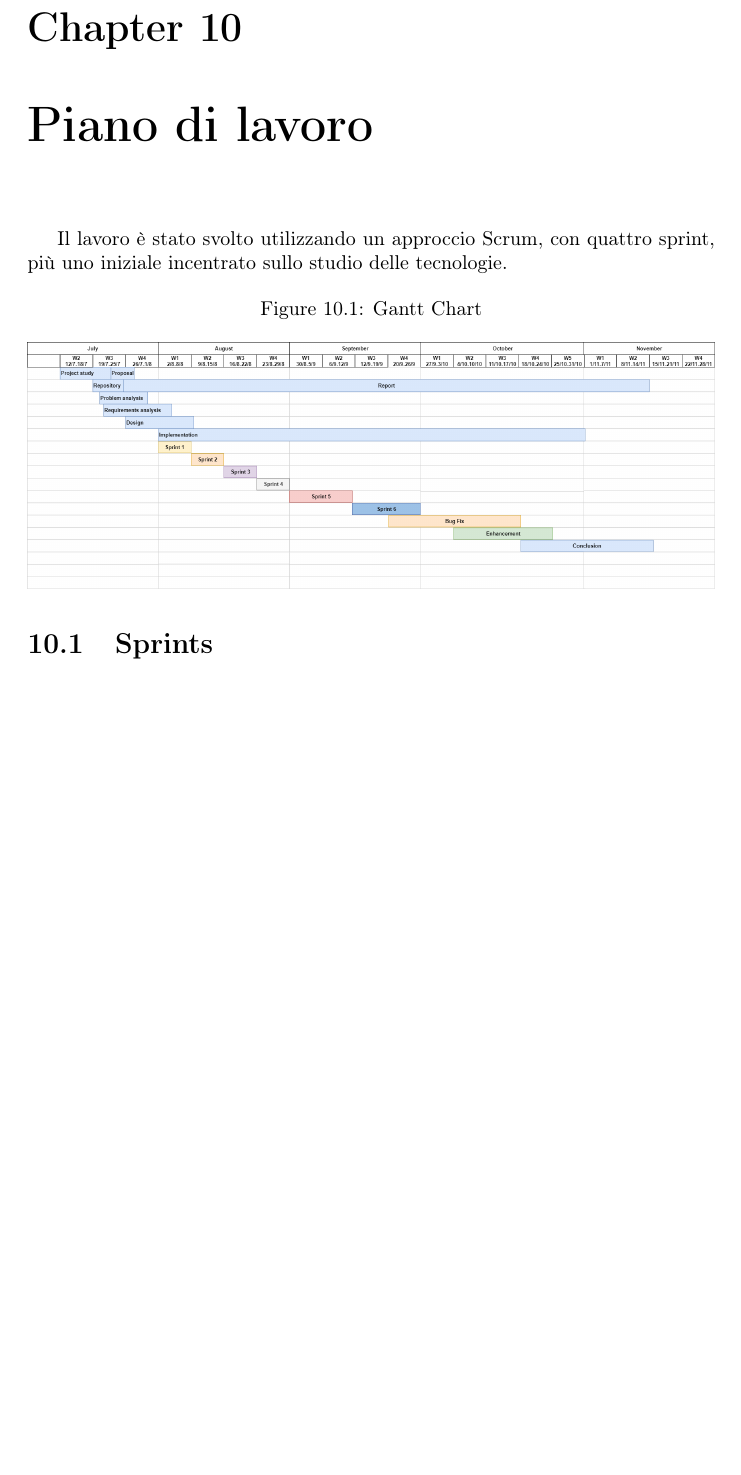
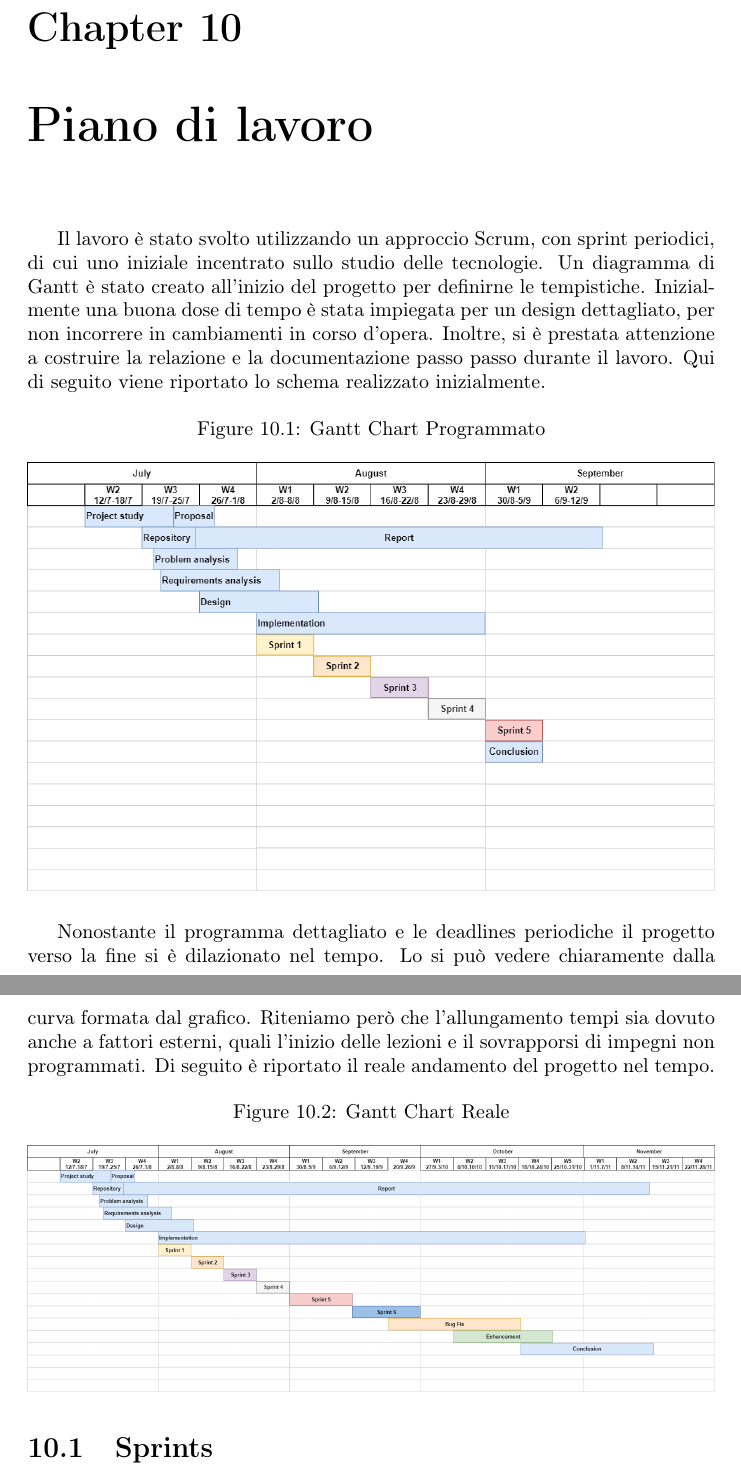
Before and after one commit to Weather-Vortex/weather-vortex-Report, a LaTeX document (main.tex, which reads Tex/WorkPlan.tex): part of page 40 of 44 before the commit and two parts of pages 40 and 41 of 45 after it, the two joined at a grey line, cut so that both start at the same text, the shorter picture padded with empty space. Compiled offline with pdfLaTeX.

Commit message:
Test GitHub Actions and Pandoc Converter

```diff
--- a/Tex/WorkPlan.tex
+++ b/Tex/WorkPlan.tex
@@ -3,10 +3,18 @@
 %  piano di lavoro adottato. A tal fine, per ogni attività svolta durante la preparazione dell'elaborato (ad esempio: studio di una tecnologia, progettazione di un componente, implementazione di un algoritmo ecc. . . ) deve essere chiarita la collocazione temporale e devono essere indicate le risorse impiegate per svolgerla (giorni/uomo). I candidati possono ricorrere a opportuni diagrammi come quello di Gantt.
 
 \chapter{Piano di lavoro}
-Il lavoro è stato svolto utilizzando un approccio Scrum, con quattro sprint, più uno iniziale incentrato sullo studio delle tecnologie.
+Il lavoro è stato svolto utilizzando un approccio Scrum, con sprint periodici, di cui uno iniziale incentrato sullo studio delle tecnologie. Un diagramma di Gantt è stato creato all'inizio del progetto per definirne le tempistiche. Inizialmente una buona dose di tempo è stata impiegata per un design dettagliato, per non incorrere in cambiamenti in corso d'opera. Inoltre, si è prestata attenzione a costruire la relazione e la documentazione passo passo durante il lavoro. Qui di seguito viene riportato lo schema realizzato inizialmente.
 \begin{figure}[H]
-    \caption{Gantt Chart}
+    \caption{Gantt Chart Programmato}
     \label{fig:Gantt}
+    \centering
+    \includegraphics[width=1\textwidth]{DrawIo/GanttChart.png}
+\end{figure}
+
+Nonostante il programma dettagliato e le deadlines periodiche il progetto verso la fine si è dilazionato nel tempo. Lo si può vedere chiaramente dalla curva formata dal grafico. Riteniamo però che l'allungamento tempi sia dovuto anche a fattori esterni, quali l'inizio delle lezioni e il sovrapporsi di impegni non programmati. Di seguito è riportato il reale andamento del progetto nel tempo.
+\begin{figure}[H]
+    \caption{Gantt Chart Reale}
+    \label{fig:GanttReal}
     \centering
     \includegraphics[width=1\textwidth]{DrawIo/GanttChartReal.png}
 \end{figure}
```
Also changed, not shown: DrawIo/Untitled Diagram-Forecast request flow.png (deleted), DrawIo/Untitled Diagram-General.png (deleted), 1 other file.
